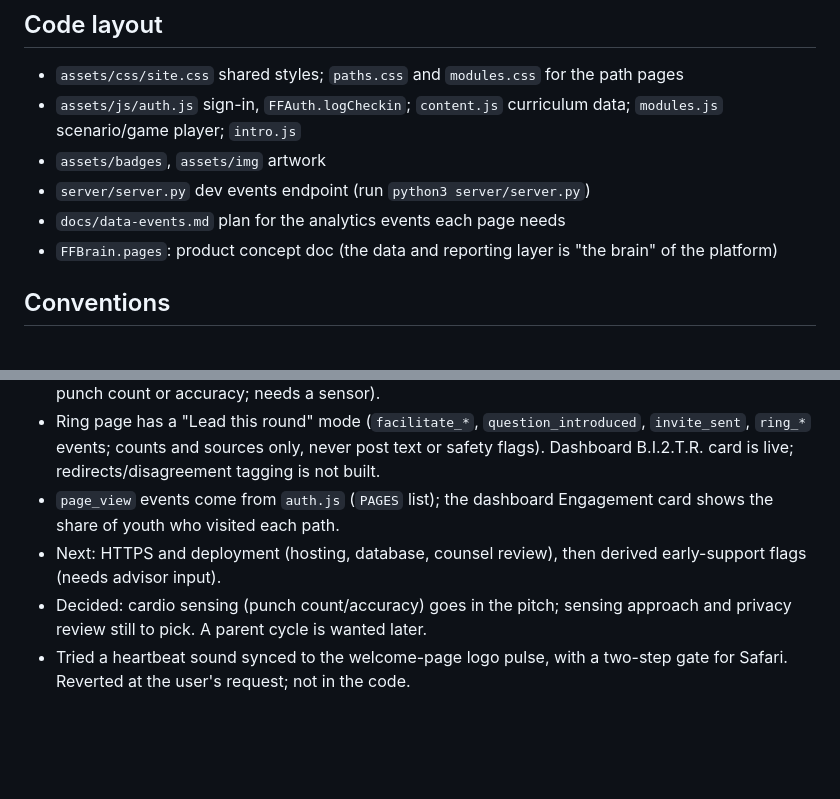
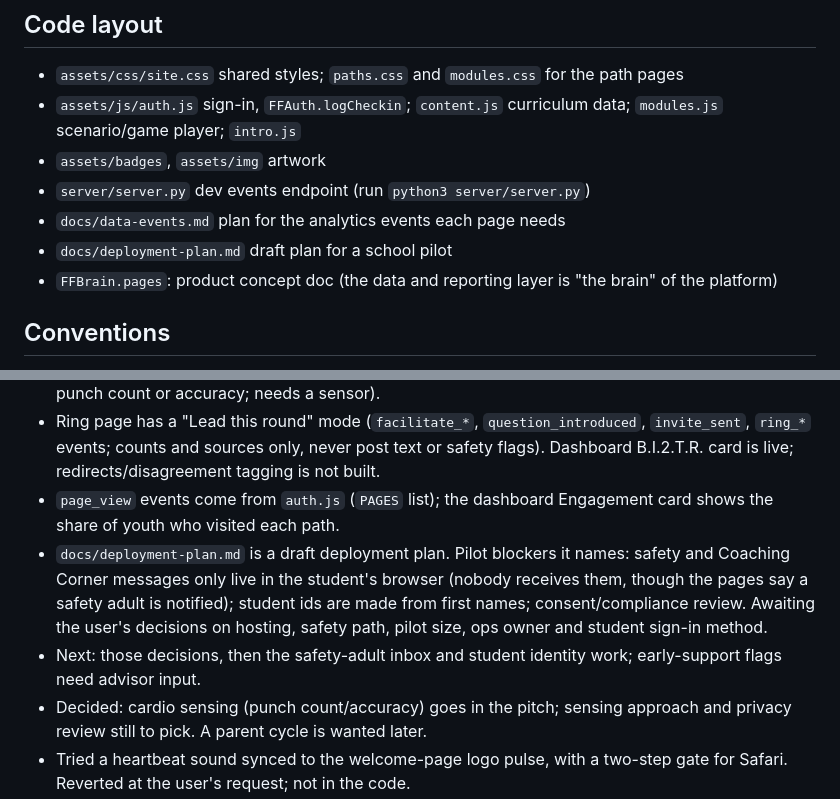
Before and after one commit to kwoodley/fightForward, a Markdown page: CLAUDE.md, 2 parts joined by grey strips. Drawn GitHub-style; blank space fills up the shorter version.

Commit message:
Add draft deployment plan for a school pilot
Co-Authored-By: Claude Sonnet 5.5 <noreply@anthropic.com>

```diff
--- a/CLAUDE.md
+++ b/CLAUDE.md
@@ -17,6 +17,7 @@ Open `index.html` in a browser to run it (or serve the folder with `python3 -m h
 - `assets/badges`, `assets/img` artwork
 - `server/server.py` dev events endpoint (run `python3 server/server.py`)
 - `docs/data-events.md` plan for the analytics events each page needs
+- `docs/deployment-plan.md` draft plan for a school pilot
 - `FFBrain.pages`: product concept doc (the data and reporting layer is "the brain" of the platform)
 
 ## Conventions
@@ -43,7 +44,8 @@ Open `index.html` in a browser to run it (or serve the folder with `python3 -m h
 - Impact Lab sends `workout_start`/`workout_end` events and the dashboard cardio card is live (no punch count or accuracy; needs a sensor).
 - Ring page has a "Lead this round" mode (`facilitate_*`, `question_introduced`, `invite_sent`, `ring_*` events; counts and sources only, never post text or safety flags). Dashboard B.I.2.T.R. card is live; redirects/disagreement tagging is not built.
 - `page_view` events come from `auth.js` (`PAGES` list); the dashboard Engagement card shows the share of youth who visited each path.
-- Next: HTTPS and deployment (hosting, database, counsel review), then derived early-support flags (needs advisor input).
+- `docs/deployment-plan.md` is a draft deployment plan. Pilot blockers it names: safety and Coaching Corner messages only live in the student's browser (nobody receives them, though the pages say a safety adult is notified); student ids are made from first names; consent/compliance review. Awaiting the user's decisions on hosting, safety path, pilot size, ops owner and student sign-in method.
+- Next: those decisions, then the safety-adult inbox and student identity work; early-support flags need advisor input.
 - Decided: cardio sensing (punch count/accuracy) goes in the pitch; sensing approach and privacy review still to pick. A parent cycle is wanted later.
 - Tried a heartbeat sound synced to the welcome-page logo pulse, with a two-step gate for Safari. Reverted at the user's request; not in the code.
 - Idea list for sounds (not built): Impact Lab interval bells and countdown, check-in chip ticks, scenario lock-in thump, completion chimes, and one shared remembered mute setting.
```
Also changed, not shown: docs/deployment-plan.md (added, +143 -0 lines).
